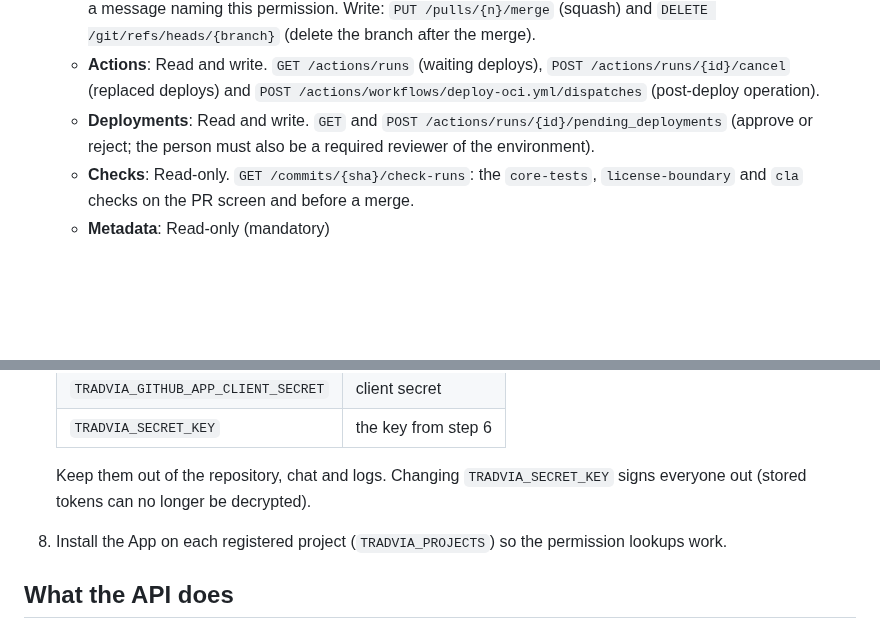
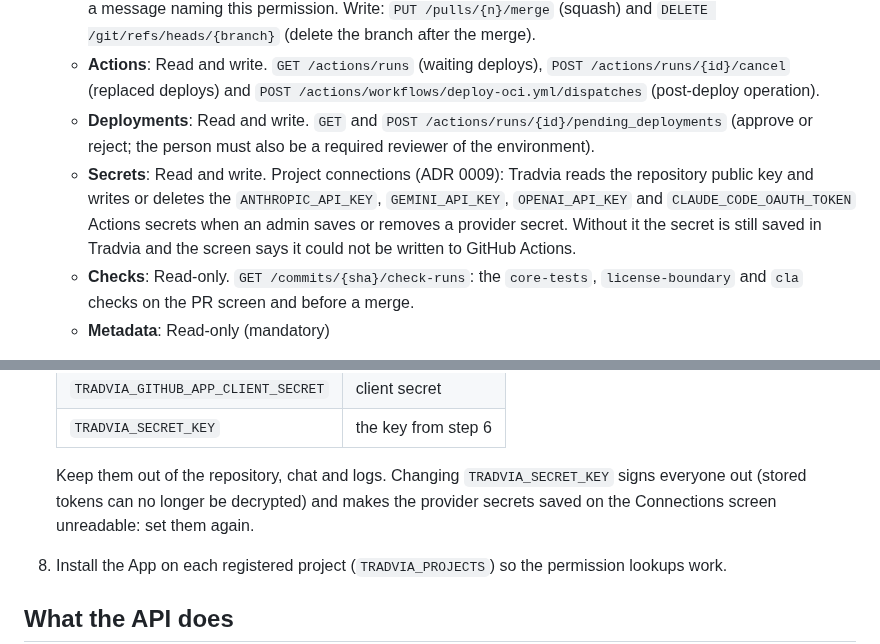
Before and after one commit to Tradvia/tradvia, a Markdown page: docs/github-app.md, 2 parts joined by grey strips. GitHub-like rendering; blank space fills up the shorter version.

Commit message:
feat(core): project connections for AI and repository providers configured in Tradvia (#58)

```diff
--- a/docs/github-app.md
+++ b/docs/github-app.md
@@ -44,6 +44,12 @@ for them. Design: ADR 0008.
    - **Deployments**: Read and write. `GET` and
      `POST /actions/runs/{id}/pending_deployments` (approve or reject; the
      person must also be a required reviewer of the environment).
+   - **Secrets**: Read and write. Project connections (ADR 0009): Tradvia reads
+     the repository public key and writes or deletes the `ANTHROPIC_API_KEY`,
+     `GEMINI_API_KEY`, `OPENAI_API_KEY` and `CLAUDE_CODE_OAUTH_TOKEN` Actions
+     secrets when an admin saves or removes a provider secret. Without it the
+     secret is still saved in Tradvia and the screen says it could not be written
+     to GitHub Actions.
    - **Checks**: Read-only. `GET /commits/{sha}/check-runs`: the `core-tests`,
      `license-boundary` and `cla` checks on the PR screen and before a merge.
    - **Metadata**: Read-only (mandatory)
@@ -73,7 +79,8 @@ for them. Design: ADR 0008.
    | `TRADVIA_SECRET_KEY` | the key from step 6 |
 
    Keep them out of the repository, chat and logs. Changing `TRADVIA_SECRET_KEY`
-   signs everyone out (stored tokens can no longer be decrypted).
+   signs everyone out (stored tokens can no longer be decrypted) and makes the
+   provider secrets saved on the Connections screen unreadable: set them again.
 8. Install the App on each registered project (`TRADVIA_PROJECTS`) so the
    permission lookups work.
 
```
